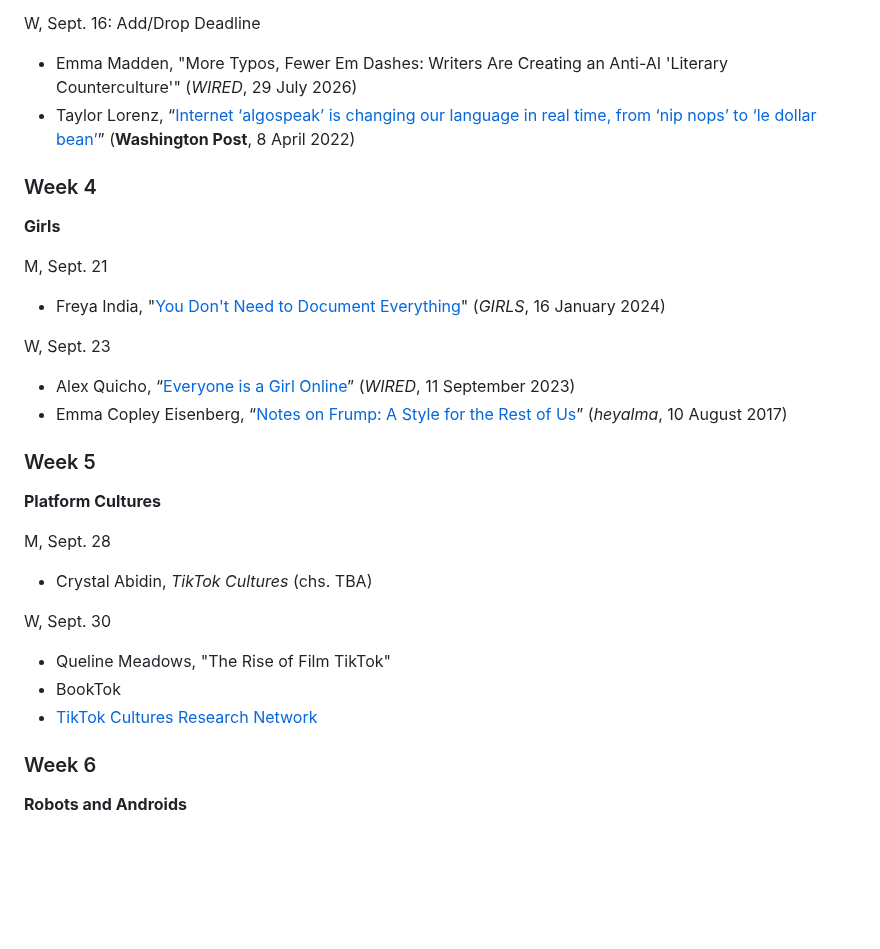
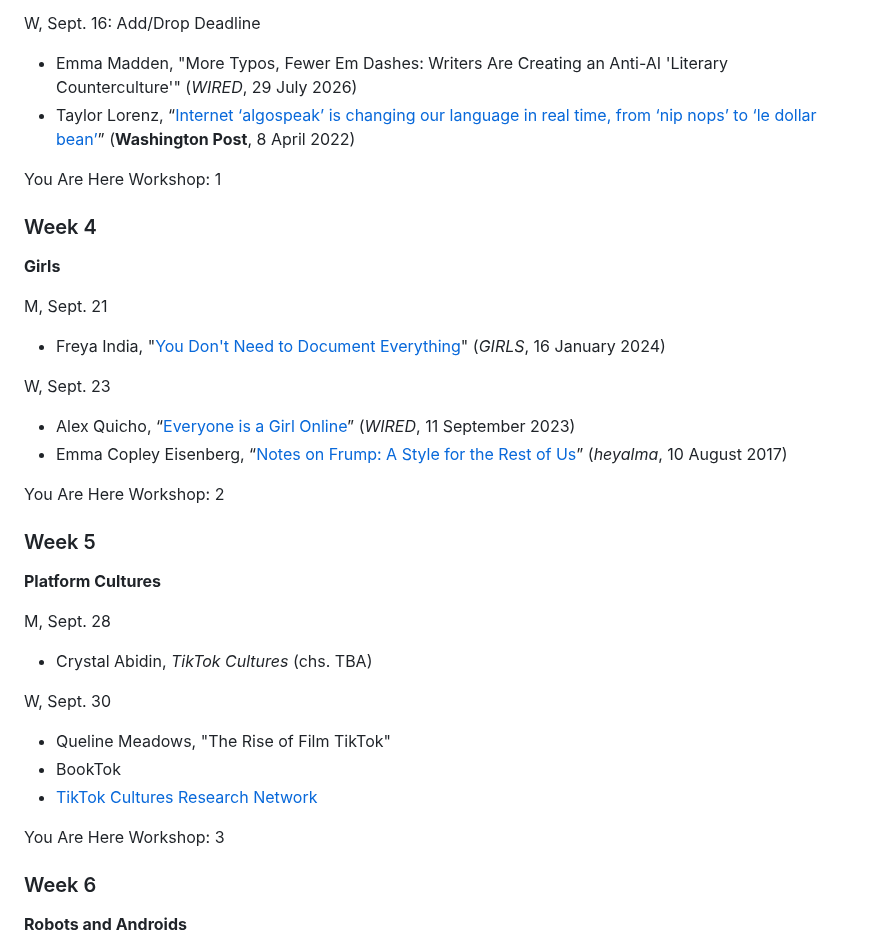
Before and after one commit to mroberts1/marlboro-digital-culture, a Markdown page: content/index.md, the part around one of its changes. Rendered like a GitHub page; blank space fills up the shorter version.

```diff
--- a/content/index.md
+++ b/content/index.md
@@ -150,6 +154,8 @@ W, Sept. 16: Add/Drop Deadline
 - Emma Madden, "More Typos, Fewer Em Dashes: Writers Are Creating an Anti-AI 'Literary Counterculture'" (*WIRED*, 29 July 2026)
 - Taylor Lorenz, “[Internet ‘algospeak’ is changing our language in real time, from ‘nip nops’ to ‘le dollar bean’](https://www.washingtonpost.com/technology/2022/04/08/algospeak-tiktok-le-dollar-bean/)” (**Washington Post**, 8 April 2022)
 
+You Are Here Workshop: 1
+
 ### Week 4
 
 **Girls**
@@ -162,6 +168,8 @@ W, Sept. 23
 
 - Alex Quicho, “[Everyone is a Girl Online](https://www.wired.com/story/girls-online-culture/)” (*WIRED*, 11 September 2023)
 - Emma Copley Eisenberg, “[Notes on Frump: A Style for the Rest of Us](https://www.heyalma.com/notes-on-frump-a-style-for-the-rest-of-us/)” (_heyalma_, 10 August 2017)
+
+You Are Here Workshop: 2
 
 ### Week 5
 
@@ -176,6 +184,8 @@ W, Sept. 30
 - Queline Meadows, "The Rise of Film TikTok"
 - BookTok
 - [TikTok Cultures Research Network](https://tiktokcultures.com/)
+
+You Are Here Workshop: 3
 
 ### Week 6
 
```
Also changed, not shown: other parts of content/index.md (+28 -13 lines), content/img/bugonia.jpg (added).
